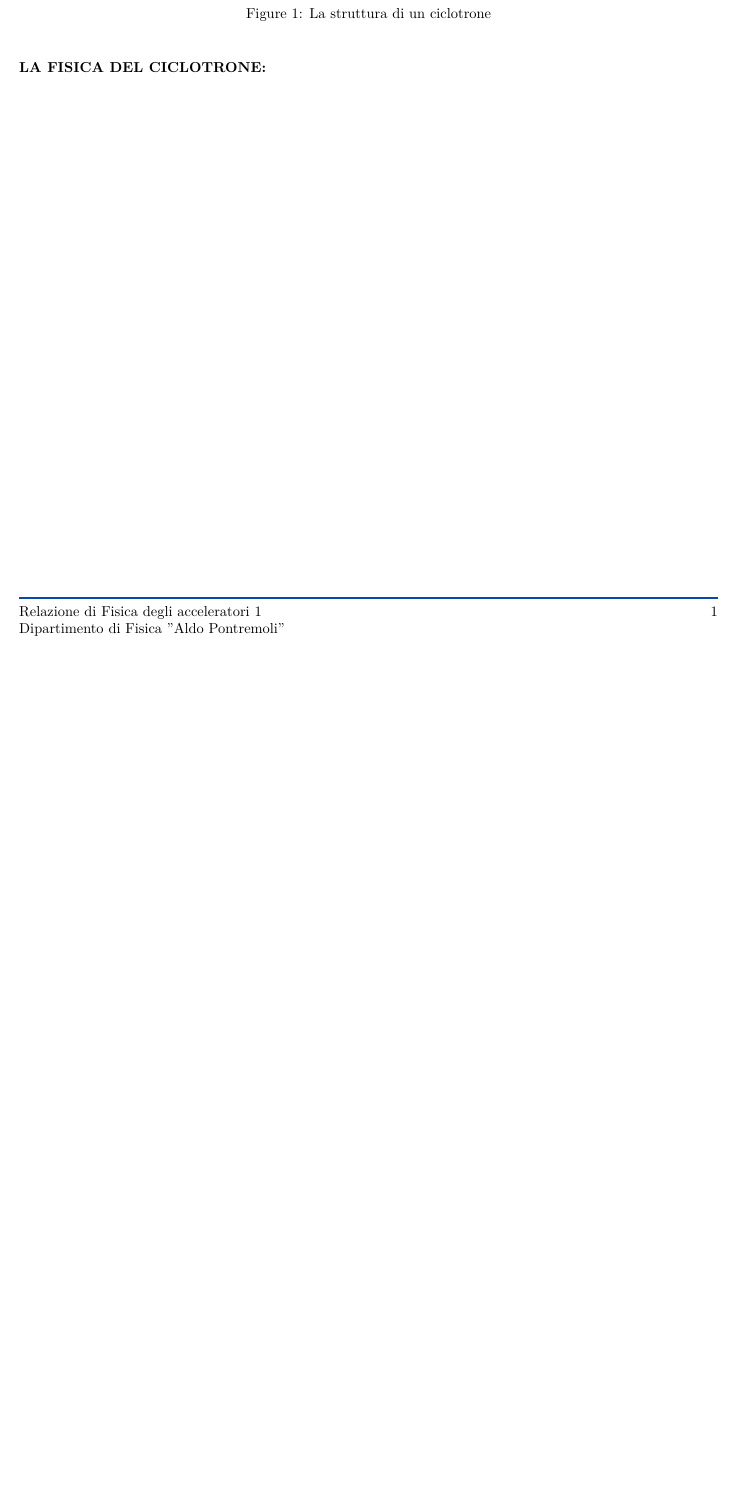
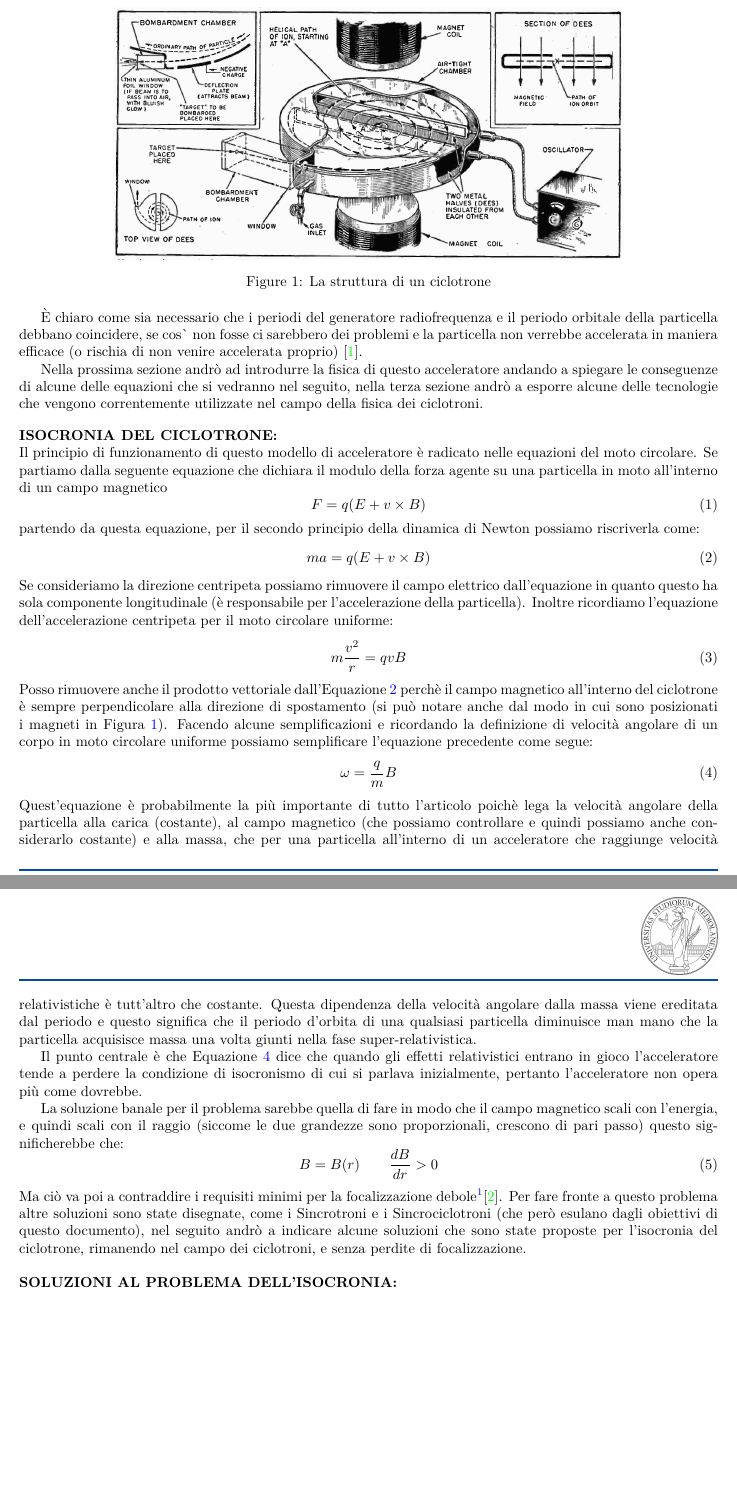
Before and after one commit to S3gmentati0nFaultUni/accelerator-physics-1, a LaTeX document (accelerator.tex): part of the page before the commit and two parts of pages 1 and 2 of 3 after it, the two joined at a grey line, cut so that both start at the same text, the shorter picture padded with empty space. Compiled offline with pdfLaTeX.

Commit message:
Added a chapter talking about the isochronism of cyclotrons

```diff
--- a/accelerator.tex
+++ b/accelerator.tex
@@ -43,12 +43,85 @@ le proprietà di un \emph{drift}.
 	}\label{fig:cyclotron}
 \end{figure}
 
+È chiaro come sia necessario che i periodi del generatore radiofrequenza e il periodo orbitale della
+particella debbano coincidere, se così non fosse ci sarebbero dei problemi e la particella non
+verrebbe accelerata in maniera efficace (o rischia di non venire accelerata proprio) \cite{bellomo}.
+
+Nella prossima sezione andrò ad introdurre la fisica di questo acceleratore andando a spiegare le
+conseguenze di alcune delle equazioni che si vedranno nel seguito, nella terza sezione andrò a
+esporre alcune delle tecnologie che vengono correntemente utilizzate nel campo della fisica dei
+ciclotroni.
+
 \bigskip
 \phantomsection
 \makeatletter\def\@currentlabel{\texttt{(II)}}\makeatother
 \label{sec:cyclotron}
 \noindent
-\textbf{LA FISICA DEL CICLOTRONE:}
+\textbf{ISOCRONIA DEL CICLOTRONE:}
+\\
+Il principio di funzionamento di questo modello di acceleratore è radicato nelle equazioni del moto
+circolare. Se partiamo dalla seguente equazione che dichiara il modulo della forza agente su una
+particella in moto all'interno di un campo magnetico
+\begin{equation}
+	F = q (E + v \times B)
+\end{equation}
+partendo da questa equazione, per il secondo principio della dinamica di Newton possiamo riscriverla
+come:
+\begin{equation}
+	m a = q (E + v \times B) \label{eq:newt-lorentz}
+\end{equation}
+Se consideriamo la direzione centripeta possiamo rimuovere il campo elettrico dall'equazione in
+quanto questo ha sola componente longitudinale (è responsabile per l'accelerazione della
+particella). Inoltre ricordiamo l'equazione dell'accelerazione centripeta per il moto circolare
+uniforme:
+\begin{equation}
+	m \frac{v^2}{r} = q v B
+\end{equation}
+Posso rimuovere anche il prodotto vettoriale dall'Equazione \ref{eq:newt-lorentz} perchè il campo
+magnetico all'interno del ciclotrone è sempre perpendicolare alla direzione di spostamento (si può
+notare anche dal modo in cui sono posizionati i magneti in Figura \ref{fig:cyclotron}). Facendo
+alcune semplificazioni e ricordando la definizione di velocità angolare di un corpo in moto
+circolare uniforme possiamo semplificare l'equazione precedente come segue:
+\begin{equation}
+	\omega = \frac{q}{m}B \label{eq:an-speed}
+\end{equation}
+Quest'equazione è probabilmente la più importante di tutto l'articolo poichè lega la velocità
+angolare della particella alla carica (costante), al campo magnetico (che possiamo controllare e
+quindi possiamo anche considerarlo costante) e alla massa, che per una particella all'interno di un
+acceleratore che raggiunge velocità relativistiche è tutt'altro che costante. Questa dipendenza
+della velocità angolare dalla massa viene ereditata dal periodo e questo significa che il periodo
+d'orbita di una qualsiasi particella diminuisce man mano che la particella acquisisce massa una
+volta giunti nella fase super-relativistica.
+
+Il punto centrale è che Equazione \ref{eq:an-speed} dice che quando gli effetti relativistici
+entrano in gioco l'acceleratore tende a perdere la condizione di isocronismo di cui si parlava
+inizialmente, pertanto l'acceleratore non opera più come dovrebbe.
+
+La soluzione banale per il problema sarebbe quella di fare in modo che il campo magnetico scali con
+l'energia, e quindi scali con il raggio (siccome le due grandezze sono proporzionali, crescono di
+pari passo) questo significherebbe che:
+\begin{equation}
+	B = B(r) \qquad \der{B}{r} > 0
+\end{equation}
+Ma ciò va poi a contraddire i requisiti minimi per la focalizzazione debole\footnote{L'indice di
+	campo può essere riscritto come:
+	\begin{equation}
+		n = -\der{B}{r}\frac{r}{B}
+	\end{equation}
+	quindi questo va a legare la variazione del campo con la distanza dal centro e se l'indice di campo
+	ha valore minore di $1$ allora questo ha comportamento ancora focalizzante.
+}\cite{cyclotrons}. Per fare fronte a questo problema altre soluzioni sono state disegnate, come i
+Sincrotroni e i Sincrociclotroni (che però esulano dagli obiettivi di questo documento), nel seguito
+andrò a indicare alcune soluzioni che sono state proposte per l'isocronia del ciclotrone, rimanendo
+nel campo dei ciclotroni, e senza perdite di focalizzazione.
+
+\bigskip
+\phantomsection
+\makeatletter\def\@currentlabel{\texttt{(III)}}\makeatother
+\label{sec:future-cyclotron}
+\noindent
+\textbf{SOLUZIONI AL PROBLEMA DELL'ISOCRONIA:}
+\\
 
 \clearpage
 
```
Also changed, not shown: accelerator.bib (+14 -0 lines).
